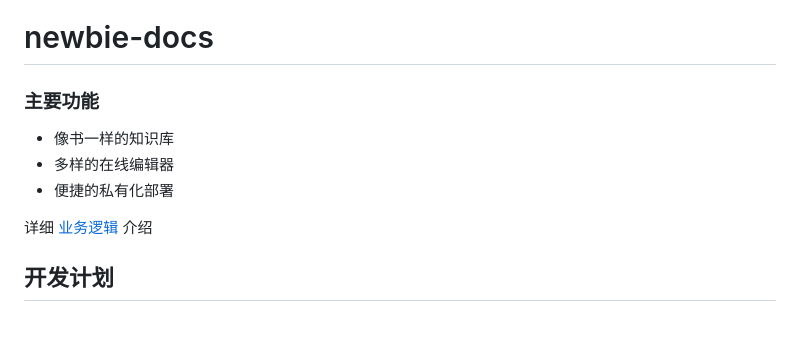
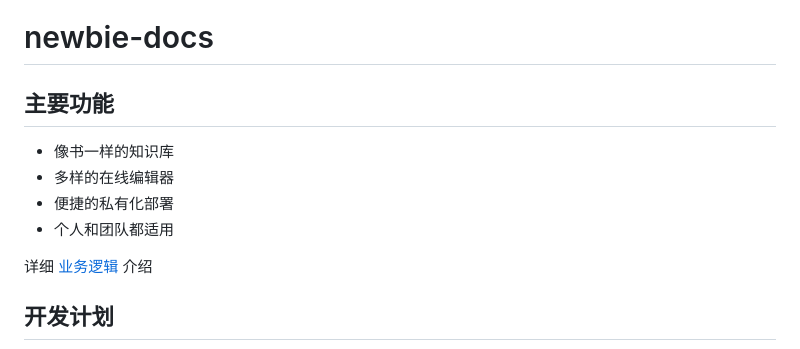
Before and after one commit to null-object-0000/newbie-docs, a Markdown page: README.md, the part around the change. Rendered like a GitHub page; blank space fills up the shorter version.

Commit message:
docs: 完善 README.md 的主要功能介绍部分

```diff
--- a/README.md
+++ b/README.md
@@ -1,10 +1,11 @@
 # newbie-docs
 
-### 主要功能
+## 主要功能
 
 - 像书一样的知识库
 - 多样的在线编辑器
 - 便捷的私有化部署
+- 个人和团队都适用
 
 详细 [业务逻辑](./BusinessLogic.md) 介绍
 
```
